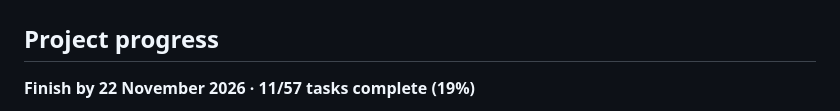
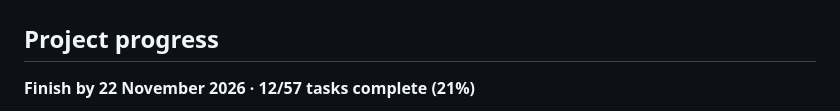
Before and after one commit to Kr1sKros/IKT466-Corporate-Bankruptcy-Predictor, a Markdown page: README.md, the part around one of its changes. Rendered like a GitHub page.

Commit message:
docs: refresh task dashboard

````diff
--- a/README.md
+++ b/README.md
@@ -3,7 +3,7 @@
 <!-- task-dashboard:start -->
 ## Project progress
 
-**Finish by 22 November 2026 · 11/57 tasks complete (19%)**
+**Finish by 22 November 2026 · 12/57 tasks complete (21%)**
 
 ```mermaid
 %%{init: {"themeVariables": {"pie1": "#2da44e", "pie2": "#fb8c00", "pie3": "#9ca3af"}}}%%
````
Also changed, not shown: other parts of README.md (+2 -2 lines).
